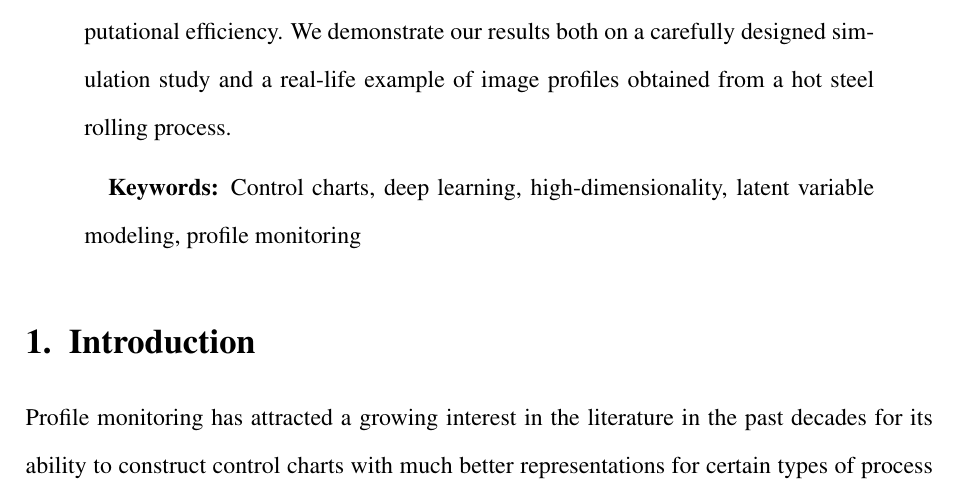
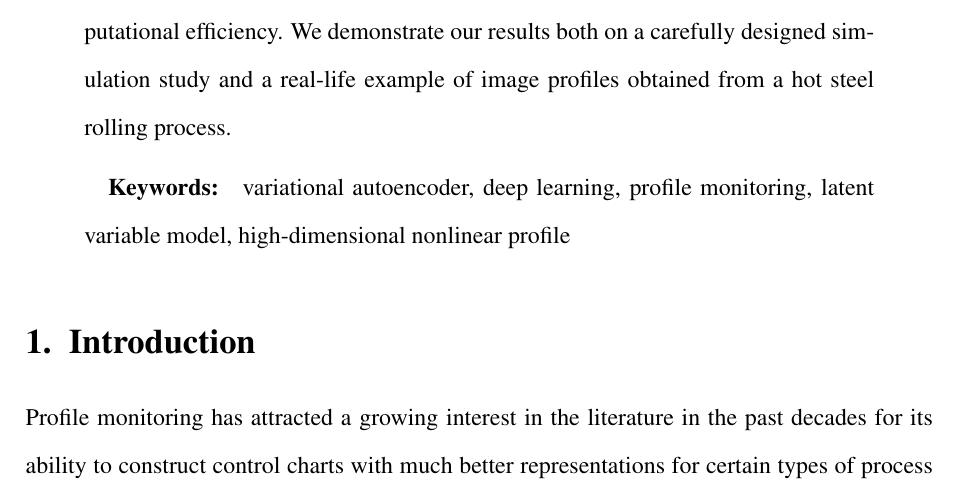
Before and after one commit to dorukhansergin/profile-monitoring-with-dlvms, a LaTeX paper (jqt.tex): part of page 1 of 38, cut so that both start at the same text. Compiled offline with pdfLaTeX.

Commit message:
change keywords

```diff
--- a/jqt.tex
+++ b/jqt.tex
@@ -121,8 +121,7 @@ of image profiles obtained from a hot steel rolling process.
 
 \medskip{}
 
-\textbf{Keywords: }Control charts, deep learning, high-dimensionality,
-latent variable modeling, profile monitoring
+\textbf{Keywords: } variational autoencoder, deep learning, profile monitoring, latent variable model, high-dimensional nonlinear profile
 \end{abstract}
 
 \section{Introduction}
```
